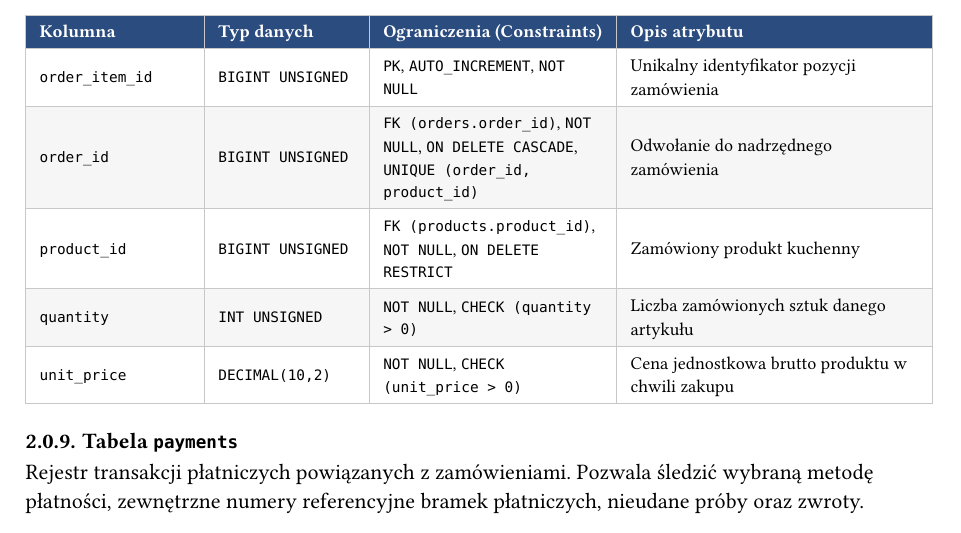
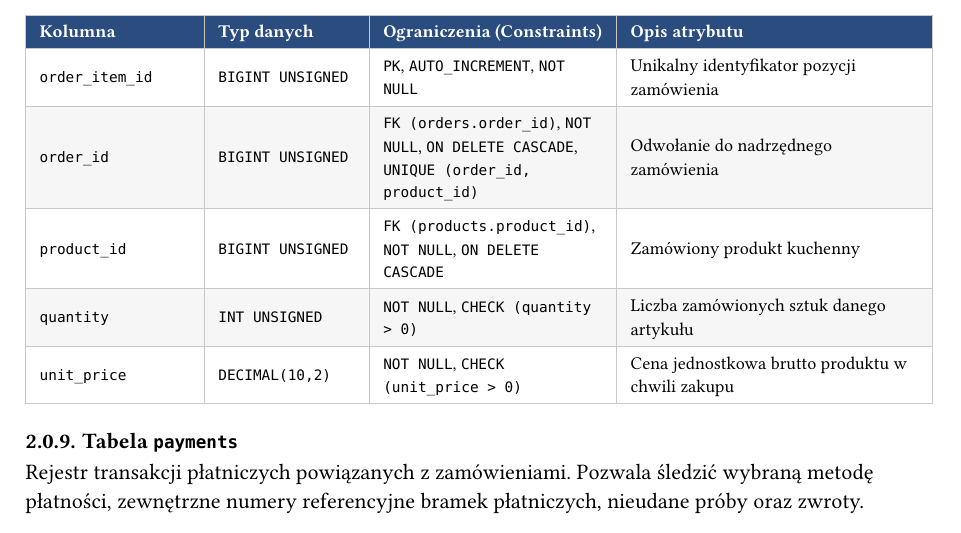
Before and after one commit to lelakk/dobre_gary, a Typst document (documentation.typ): part of page 6 of 8, cut so that both start at the same text. The pictures show the PDF file documentation.pdf that the author committed with the source.

Commit message:
fix(documentation): update foreign key delete actions to cascade

```diff
--- a/documentation.typ
+++ b/documentation.typ
@@ -143,7 +143,7 @@ Szczegółowe zestawienie wszystkich 10 tabel tworzących schemat bazy danych sk
 #slownik-tabela(
   "inventory",
   [Przechowuje aktualny stan magazynowy każdego produktu. Każdy produkt ma dokładnie jeden rekord stanu (`PRIMARY KEY` to `product_id`). Zapobiega sprzedaży towaru poniżej zera dzięki ograniczeniu `CHECK (quantity >= 0)`.],
-  [`product_id`], [`BIGINT UNSIGNED`], [`PK`, `FK (products.product_id)`, `NOT NULL`, `ON DELETE RESTRICT`], [Identyfikator składowanego produktu],
+  [`product_id`], [`BIGINT UNSIGNED`], [`PK`, `FK (products.product_id)`, `NOT NULL`, `ON DELETE CASCADE`], [Identyfikator składowanego produktu],
   [`quantity`], [`INT`], [`NOT NULL`, `DEFAULT 0`, `CHECK (>= 0)`], [Liczba dostępnych sztuk produktu],
   [`updated_at`], [`TIMESTAMP`], [`NOT NULL`, `DEFAULT CURRENT_TIMESTAMP`, `ON UPDATE CURRENT_TIMESTAMP`], [Czas ostatniej zmiany stanu magazynowego],
 )
@@ -167,7 +167,7 @@ Szczegółowe zestawienie wszystkich 10 tabel tworzących schemat bazy danych sk
   [Szczegółowy wykaz pozycji wchodzących w skład zamówienia. Rejestruje zamawianą ilość oraz historyczną cenę jednostkową obowiązującą w momencie zakupu.],
   [`order_item_id`], [`BIGINT UNSIGNED`], [`PK`, `AUTO_INCREMENT`, `NOT NULL`], [Unikalny identyfikator pozycji zamówienia],
   [`order_id`], [`BIGINT UNSIGNED`], [`FK (orders.order_id)`, `NOT NULL`, `ON DELETE CASCADE`, `UNIQUE (order_id, product_id)`], [Odwołanie do nadrzędnego zamówienia],
-  [`product_id`], [`BIGINT UNSIGNED`], [`FK (products.product_id)`, `NOT NULL`, `ON DELETE RESTRICT`], [Zamówiony produkt kuchenny],
+  [`product_id`], [`BIGINT UNSIGNED`], [`FK (products.product_id)`, `NOT NULL`, `ON DELETE CASCADE`], [Zamówiony produkt kuchenny],
   [`quantity`], [`INT UNSIGNED`], [`NOT NULL`, `CHECK (quantity > 0)`], [Liczba zamówionych sztuk danego artykułu],
   [`unit_price`], [`DECIMAL(10,2)`], [`NOT NULL`, `CHECK (unit_price > 0)`], [Cena jednostkowa brutto produktu w chwili zakupu],
 )
```
Also changed, not shown: documentation.pdf, documentation.typ (2 more changed lines).
